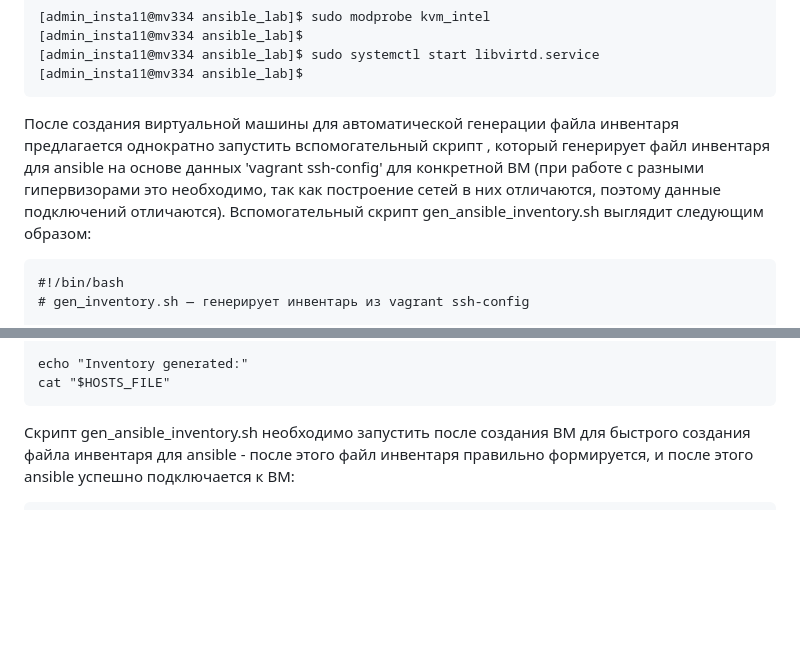
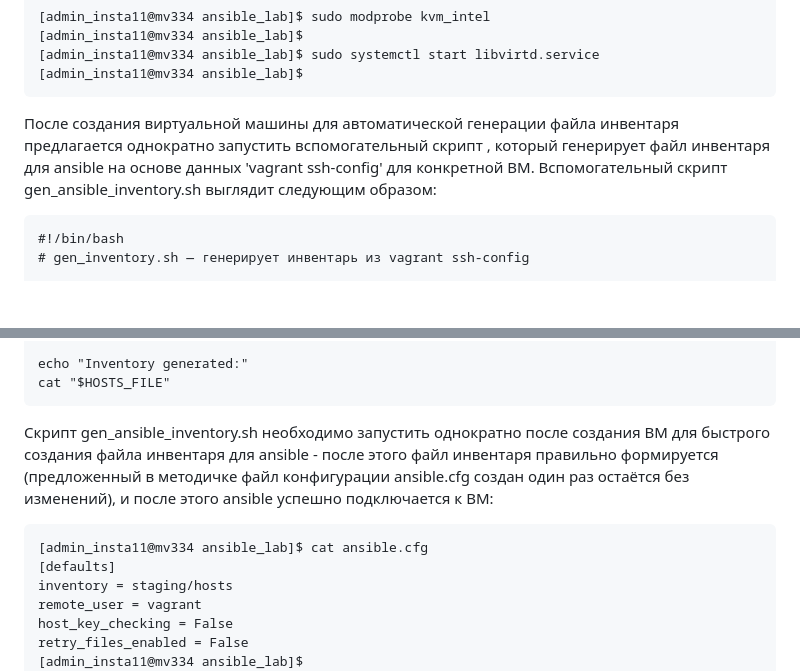
Before and after one commit to kosogoroff/OTUS_Linux_Admin_course, a Markdown page: Lesson#16_DZ/README.md, 2 parts joined by grey strips. GitHub-like rendering; blank space fills up the shorter version.

````diff
--- a/Lesson#16_DZ/README.md
+++ b/Lesson#16_DZ/README.md
@@ -255,7 +255,7 @@ Domain 'ubuntu-24.04-01' is being shutdown
 [admin_insta11@mv334 ansible_lab]$
 ```
 
-После создания виртуальной машины для автоматической генерации файла инвентаря предлагается однократно запустить вспомогательный скрипт , который генерирует файл инвентаря для ansible на основе данных 'vagrant ssh-config' для конкретной ВМ (при работе с разными гипервизорами это необходимо, так как построение сетей в них отличаются, поэтому данные подключений отличаются). Вспомогательный скрипт gen_ansible_inventory.sh выглядит следующим образом:
+После создания виртуальной машины для автоматической генерации файла инвентаря предлагается однократно запустить вспомогательный скрипт , который генерирует файл инвентаря для ansible на основе данных 'vagrant ssh-config' для конкретной ВМ. Вспомогательный скрипт gen_ansible_inventory.sh выглядит следующим образом:
 
 ```
 #!/bin/bash
@@ -281,10 +281,16 @@ echo "Inventory generated:"
 cat "$HOSTS_FILE"
 ```
 
-Скрипт gen_ansible_inventory.sh необходимо запустить после создания ВМ для быстрого создания файла инвентаря для ansible - после этого файл инвентаря правильно формируется,
-и после этого ansible успешно подключается к ВМ:
+Скрипт gen_ansible_inventory.sh необходимо запустить однократно после создания ВМ для быстрого создания файла инвентаря для ansible - после этого файл инвентаря правильно формируется (предложенный в методичке файл конфигурации ansible.cfg создан один раз остаётся без изменений), и после этого ansible успешно подключается к ВМ:
 
 ```
+[admin_insta11@mv334 ansible_lab]$ cat ansible.cfg
+[defaults]
+inventory = staging/hosts
+remote_user = vagrant
+host_key_checking = False
+retry_files_enabled = False
+[admin_insta11@mv334 ansible_lab]$
 [admin_insta11@mv334 ansible_lab]$ ./gen_ansible_inventory.sh
 Inventory generated:
 [web]
````
